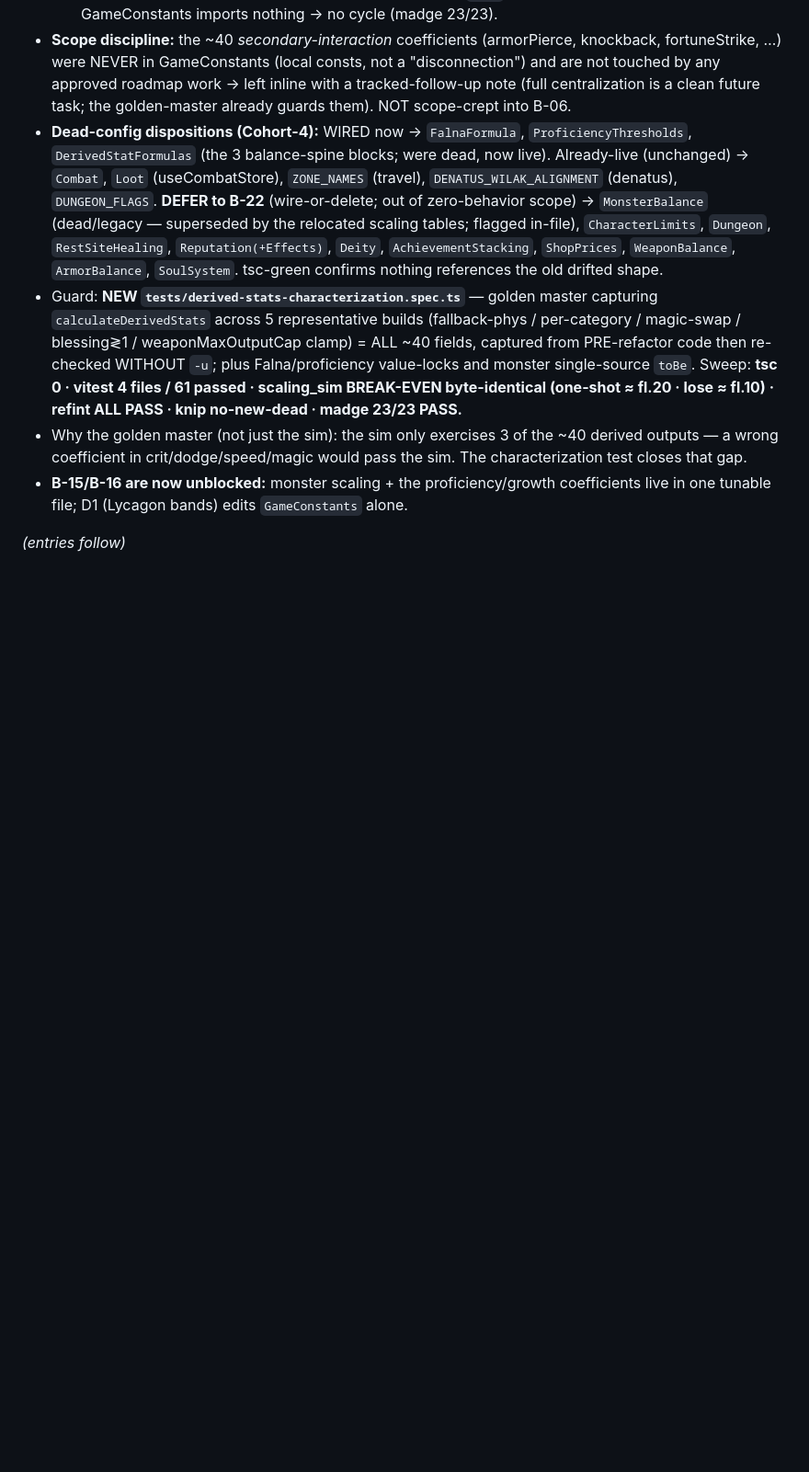
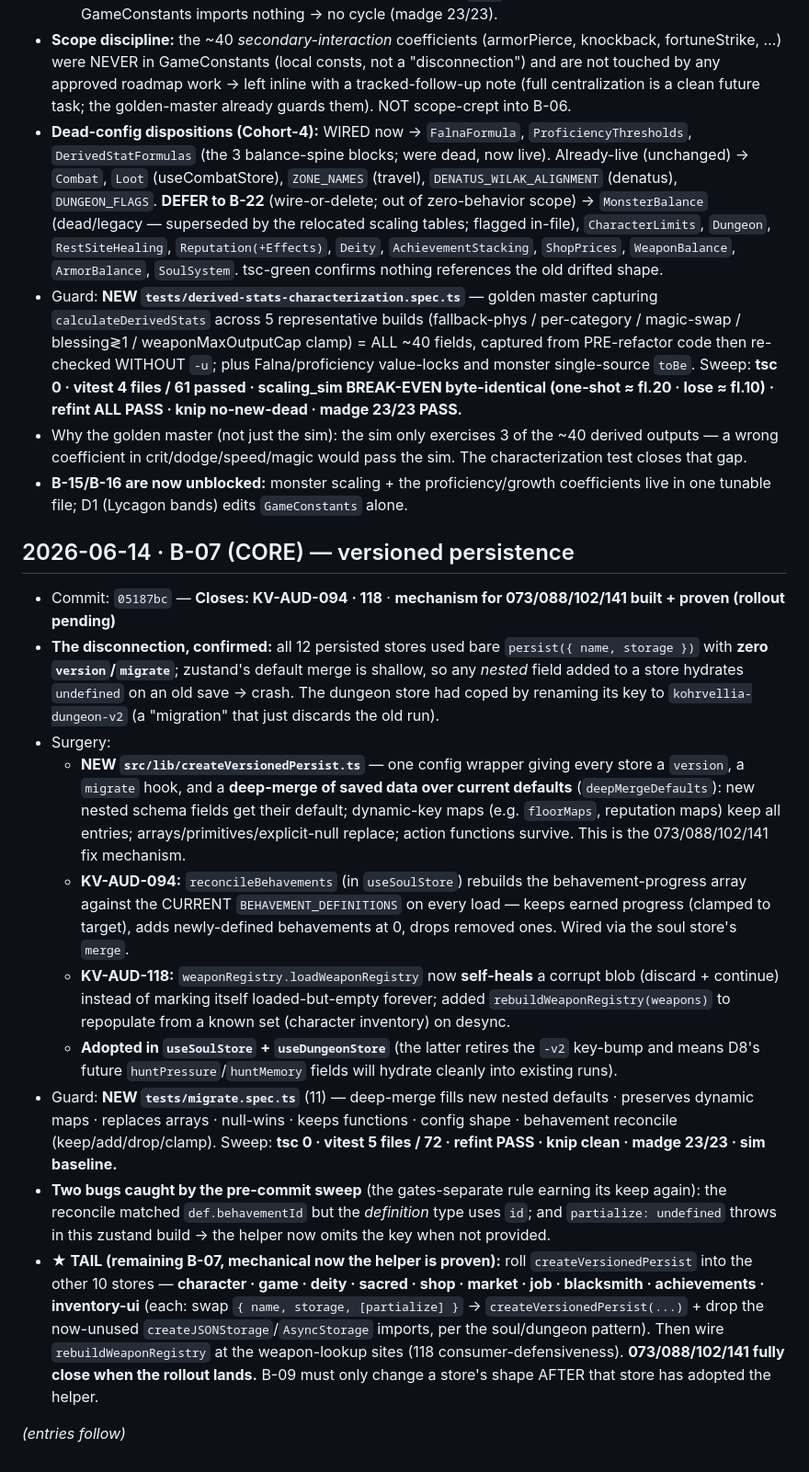
Before and after one commit to al3091/Kohrvellia, a Markdown page: docs/remediation/13_VERIFICATION_LOG.md, the part around the change. Shown at 92% size. GitHub-like rendering; blank space fills up the shorter version.

Commit message:
docs(remediation): log B-07 core (versioned persistence); ledger pointer = B-07 tail (10-store rollout)
Co-Authored-By: claude-flow <ruv@ruv.net>

```diff
--- a/docs/remediation/13_VERIFICATION_LOG.md
+++ b/docs/remediation/13_VERIFICATION_LOG.md
@@ -69,4 +69,16 @@
 - Why the golden master (not just the sim): the sim only exercises 3 of the ~40 derived outputs — a wrong coefficient in crit/dodge/speed/magic would pass the sim. The characterization test closes that gap.
 - **B-15/B-16 are now unblocked:** monster scaling + the proficiency/growth coefficients live in one tunable file; D1 (Lycagon bands) edits `GameConstants` alone.
 
+## 2026-06-14 · B-07 (CORE) — versioned persistence
+- Commit: `05187bc` — **Closes: KV-AUD-094 · 118** · **mechanism for 073/088/102/141 built + proven (rollout pending)**
+- **The disconnection, confirmed:** all 12 persisted stores used bare `persist({ name, storage })` with **zero `version`/`migrate`**; zustand's default merge is shallow, so any *nested* field added to a store hydrates `undefined` on an old save → crash. The dungeon store had coped by renaming its key to `kohrvellia-dungeon-v2` (a "migration" that just discards the old run).
+- Surgery:
+  - **NEW `src/lib/createVersionedPersist.ts`** — one config wrapper giving every store a `version`, a `migrate` hook, and a **deep-merge of saved data over current defaults** (`deepMergeDefaults`): new nested schema fields get their default; dynamic-key maps (e.g. `floorMaps`, reputation maps) keep all entries; arrays/primitives/explicit-null replace; action functions survive. This is the 073/088/102/141 fix mechanism.
+  - **KV-AUD-094:** `reconcileBehavements` (in `useSoulStore`) rebuilds the behavement-progress array against the CURRENT `BEHAVEMENT_DEFINITIONS` on every load — keeps earned progress (clamped to target), adds newly-defined behavements at 0, drops removed ones. Wired via the soul store's `merge`.
+  - **KV-AUD-118:** `weaponRegistry.loadWeaponRegistry` now **self-heals** a corrupt blob (discard + continue) instead of marking itself loaded-but-empty forever; added `rebuildWeaponRegistry(weapons)` to repopulate from a known set (character inventory) on desync.
+  - **Adopted in `useSoulStore` + `useDungeonStore`** (the latter retires the `-v2` key-bump and means D8's future `huntPressure`/`huntMemory` fields will hydrate cleanly into existing runs).
+- Guard: **NEW `tests/migrate.spec.ts`** (11) — deep-merge fills new nested defaults · preserves dynamic maps · replaces arrays · null-wins · keeps functions · config shape · behavement reconcile (keep/add/drop/clamp). Sweep: **tsc 0 · vitest 5 files / 72 · refint PASS · knip clean · madge 23/23 · sim baseline.**
+- **Two bugs caught by the pre-commit sweep** (the gates-separate rule earning its keep again): the reconcile matched `def.behavementId` but the *definition* type uses `id`; and `partialize: undefined` throws in this zustand build → the helper now omits the key when not provided.
+- **★ TAIL (remaining B-07, mechanical now the helper is proven):** roll `createVersionedPersist` into the other 10 stores — **character · game · deity · sacred · shop · market · job · blacksmith · achievements · inventory-ui** (each: swap `{ name, storage, [partialize] }` → `createVersionedPersist(...)` + drop the now-unused `createJSONStorage`/`AsyncStorage` imports, per the soul/dungeon pattern). Then wire `rebuildWeaponRegistry` at the weapon-lookup sites (118 consumer-defensiveness). **073/088/102/141 fully close when the rollout lands.** B-09 must only change a store's shape AFTER that store has adopted the helper.
+
 *(entries follow)*
```
Also changed, not shown: docs/remediation/REMEDIATION_LEDGER.md (+3 -2 lines).
